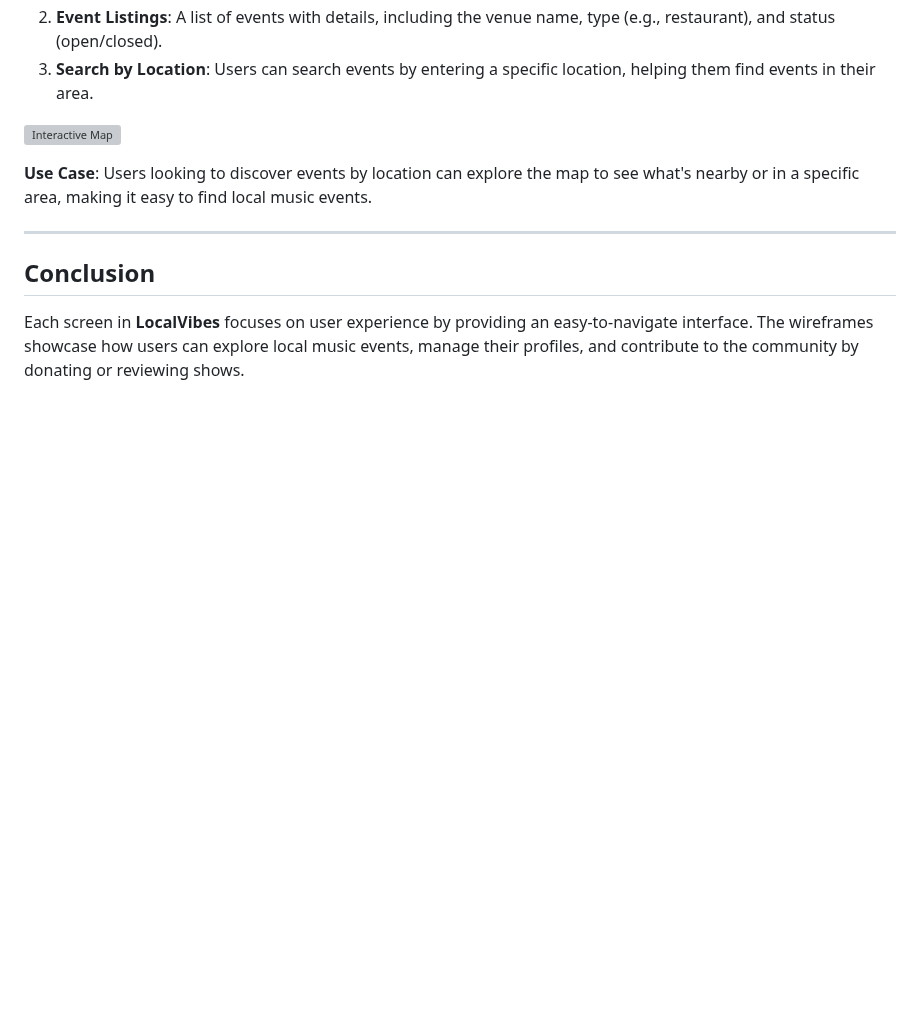
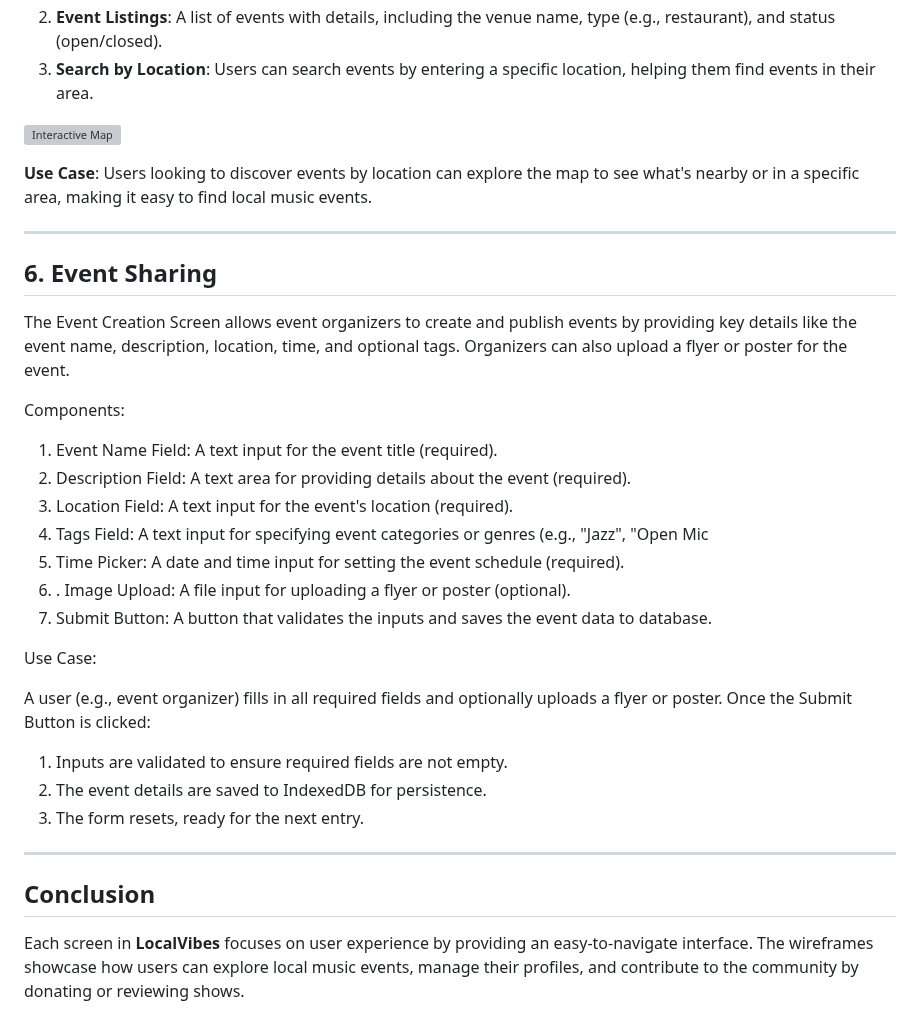
Before and after one commit to ibhattacharj/LocalVibes, a Markdown page: team/m2/ui-diagrams.md, the part around the change. Rendered like a GitHub page; blank space fills up the shorter version; grey boxes are pictures that could not be loaded.

```diff
--- a/team/m2/ui-diagrams.md
+++ b/team/m2/ui-diagrams.md
@@ -78,6 +78,31 @@ Users looking to discover events by location can explore the map to see what's n
 
 ---
 
+## 6. Event Sharing
+
+The Event Creation Screen allows event organizers to create and publish events by providing key details like the event name, description, location, time, and optional tags. Organizers can also upload a flyer or poster for the event.
+
+Components:
+
+1. Event Name Field: A text input for the event title (required).
+2. Description Field: A text area for providing details about the event (required).
+3. Location Field: A text input for the event's location (required).
+4. Tags Field: A text input for specifying event categories or genres (e.g., "Jazz", "Open Mic
+5. Time Picker: A date and time input for setting the event schedule (required).
+6. . Image Upload: A file input for uploading a flyer or poster (optional).
+7. Submit Button: A button that validates the inputs and saves the event data to database.
+
+Use Case:
+
+A user (e.g., event organizer) fills in all required fields and optionally uploads a flyer or poster. Once the Submit Button is clicked:
+
+1. Inputs are validated to ensure required fields are not empty.
+2. The event details are saved to IndexedDB for persistence.
+3. The form resets, ready for the next entry.
+
+
+---
+
 ## Conclusion
 
 Each screen in **LocalVibes** focuses on user experience by providing an easy-to-navigate interface. The wireframes showcase how users can explore local music events, manage their profiles, and contribute to the community by donating or reviewing shows.
```
